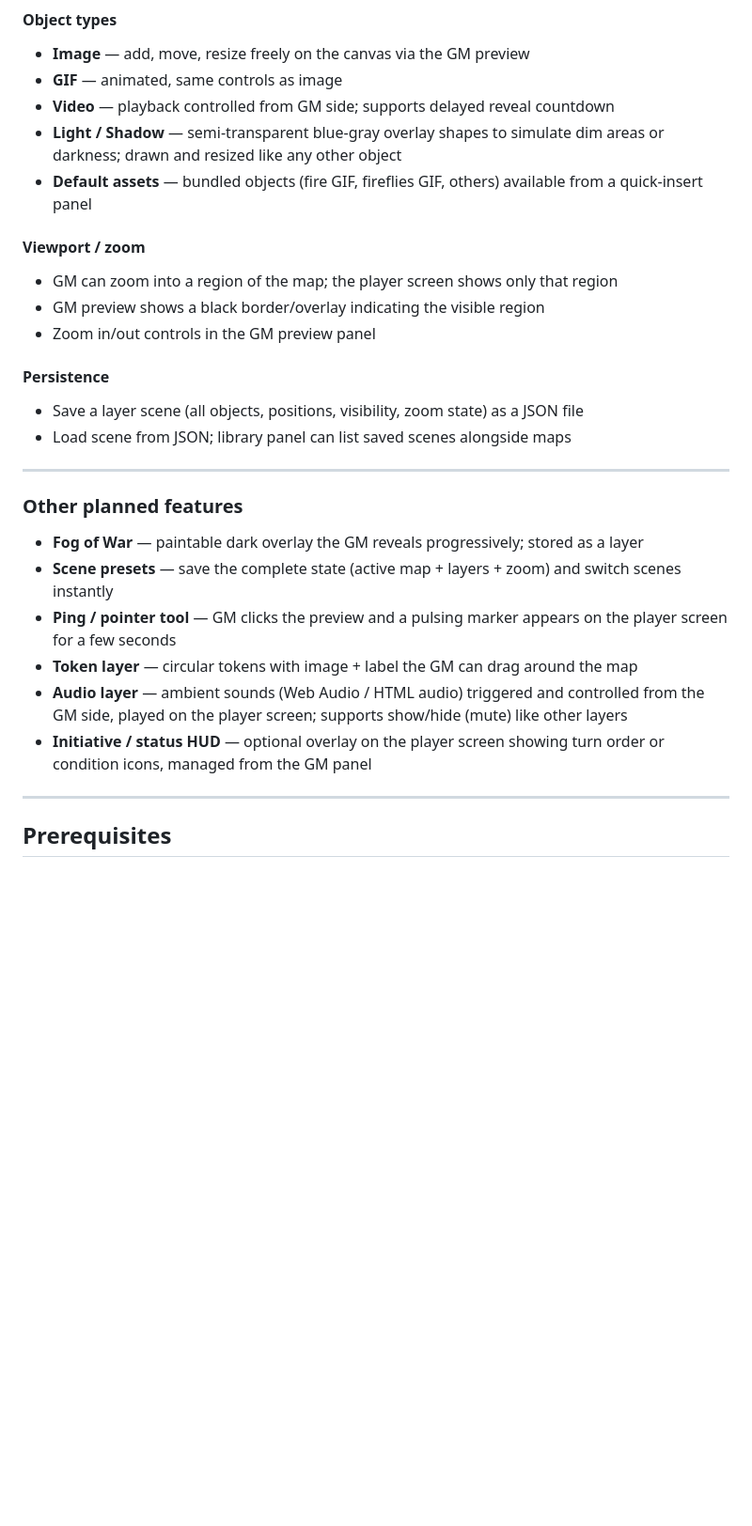
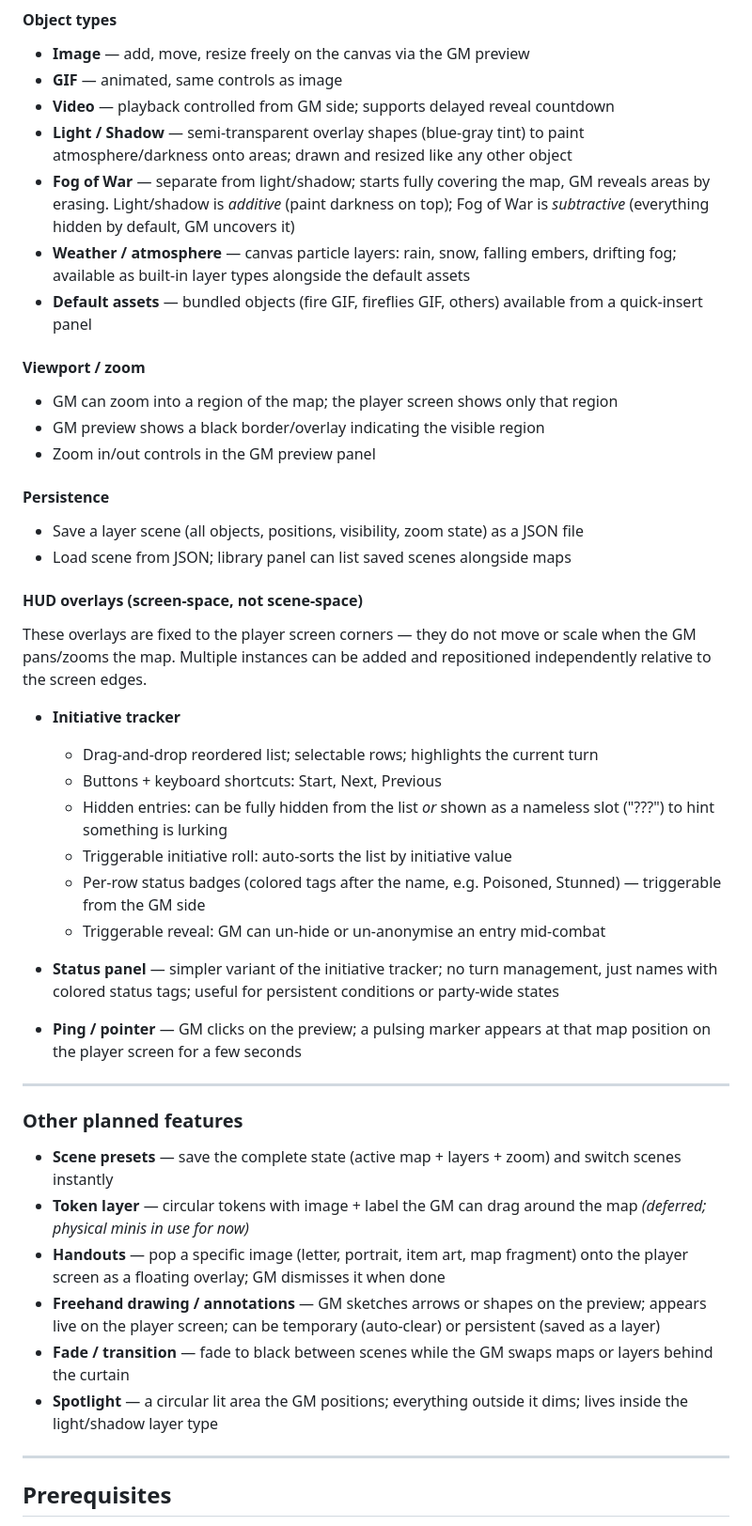
Before and after one commit to Nightbro/tavern-screen, a Markdown page: README.md, the part around the change. Shown at 94% size. GitHub-like rendering; blank space fills up the shorter version.

Commit message:
Expand roadmap: initiative tracker detail, HUD overlays, fog of war distinction, weather, handouts, annotations

```diff
--- a/README.md
+++ b/README.md
@@ -115,7 +115,9 @@ The current player screen (image + grid) becomes the **Simple** mode. A new **Ad
 - **Image** — add, move, resize freely on the canvas via the GM preview
 - **GIF** — animated, same controls as image
 - **Video** — playback controlled from GM side; supports delayed reveal countdown
-- **Light / Shadow** — semi-transparent blue-gray overlay shapes to simulate dim areas or darkness; drawn and resized like any other object
+- **Light / Shadow** — semi-transparent overlay shapes (blue-gray tint) to paint atmosphere/darkness onto areas; drawn and resized like any other object
+- **Fog of War** — separate from light/shadow; starts fully covering the map, GM reveals areas by erasing. Light/shadow is *additive* (paint darkness on top); Fog of War is *subtractive* (everything hidden by default, GM uncovers it)
+- **Weather / atmosphere** — canvas particle layers: rain, snow, falling embers, drifting fog; available as built-in layer types alongside the default assets
 - **Default assets** — bundled objects (fire GIF, fireflies GIF, others) available from a quick-insert panel
 
 #### Viewport / zoom
@@ -127,16 +129,31 @@ The current player screen (image + grid) becomes the **Simple** mode. A new **Ad
 - Save a layer scene (all objects, positions, visibility, zoom state) as a JSON file
 - Load scene from JSON; library panel can list saved scenes alongside maps
 
+#### HUD overlays (screen-space, not scene-space)
+These overlays are fixed to the player screen corners — they do not move or scale when the GM pans/zooms the map. Multiple instances can be added and repositioned independently relative to the screen edges.
+
+- **Initiative tracker**
+  - Drag-and-drop reordered list; selectable rows; highlights the current turn
+  - Buttons + keyboard shortcuts: Start, Next, Previous
+  - Hidden entries: can be fully hidden from the list *or* shown as a nameless slot ("???") to hint something is lurking
+  - Triggerable initiative roll: auto-sorts the list by initiative value
+  - Per-row status badges (colored tags after the name, e.g. Poisoned, Stunned) — triggerable from the GM side
+  - Triggerable reveal: GM can un-hide or un-anonymise an entry mid-combat
+
+- **Status panel** — simpler variant of the initiative tracker; no turn management, just names with colored status tags; useful for persistent conditions or party-wide states
+
+- **Ping / pointer** — GM clicks on the preview; a pulsing marker appears at that map position on the player screen for a few seconds
+
 ---
 
 ### Other planned features
 
-- **Fog of War** — paintable dark overlay the GM reveals progressively; stored as a layer
 - **Scene presets** — save the complete state (active map + layers + zoom) and switch scenes instantly
-- **Ping / pointer tool** — GM clicks the preview and a pulsing marker appears on the player screen for a few seconds
-- **Token layer** — circular tokens with image + label the GM can drag around the map
-- **Audio layer** — ambient sounds (Web Audio / HTML audio) triggered and controlled from the GM side, played on the player screen; supports show/hide (mute) like other layers
-- **Initiative / status HUD** — optional overlay on the player screen showing turn order or condition icons, managed from the GM panel
+- **Token layer** — circular tokens with image + label the GM can drag around the map *(deferred; physical minis in use for now)*
+- **Handouts** — pop a specific image (letter, portrait, item art, map fragment) onto the player screen as a floating overlay; GM dismisses it when done
+- **Freehand drawing / annotations** — GM sketches arrows or shapes on the preview; appears live on the player screen; can be temporary (auto-clear) or persistent (saved as a layer)
+- **Fade / transition** — fade to black between scenes while the GM swaps maps or layers behind the curtain
+- **Spotlight** — a circular lit area the GM positions; everything outside it dims; lives inside the light/shadow layer type
 
 ---
 
```
